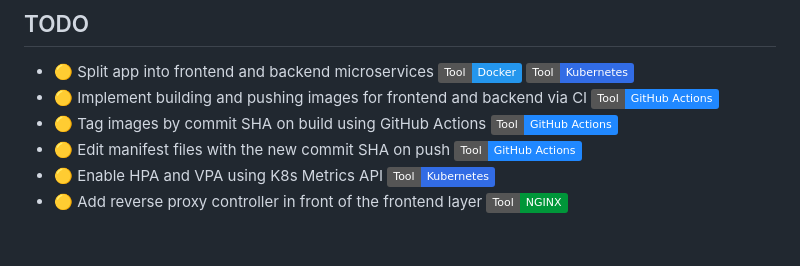
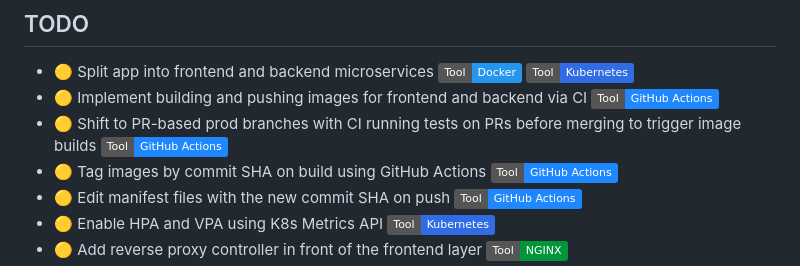
Before and after one commit to AloySaha/Url-Shortner, a Markdown page: README.md, the part around the change. GitHub-like rendering; badges without logos; blank space fills up the shorter version.

```diff
--- a/README.md
+++ b/README.md
@@ -127,6 +127,7 @@ The GitHub Actions workflow (in `.github/workflows/`) handles:
 
 - 🟡 Split app into frontend and backend microservices ![Docker](https://img.shields.io/badge/Tool-Docker-2496ED?logo=docker&logoColor=white) ![Kubernetes](https://img.shields.io/badge/Tool-Kubernetes-326CE5?logo=kubernetes&logoColor=white)
 - 🟡 Implement building and pushing images for frontend and backend via CI ![GitHub Actions](https://img.shields.io/badge/Tool-GitHub_Actions-2088FF?logo=github-actions&logoColor=white)
+- 🟡 Shift to PR-based prod branches with CI running tests on PRs before merging to trigger image builds ![GitHub Actions](https://img.shields.io/badge/Tool-GitHub_Actions-2088FF?logo=github-actions&logoColor=white)
 - 🟡 Tag images by commit SHA on build using GitHub Actions ![GitHub Actions](https://img.shields.io/badge/Tool-GitHub_Actions-2088FF?logo=github-actions&logoColor=white)
 - 🟡 Edit manifest files with the new commit SHA on push ![GitHub Actions](https://img.shields.io/badge/Tool-GitHub_Actions-2088FF?logo=github-actions&logoColor=white)
 - 🟡 Enable HPA and VPA using K8s Metrics API ![Kubernetes](https://img.shields.io/badge/Tool-Kubernetes-326CE5?logo=kubernetes&logoColor=white)
```
